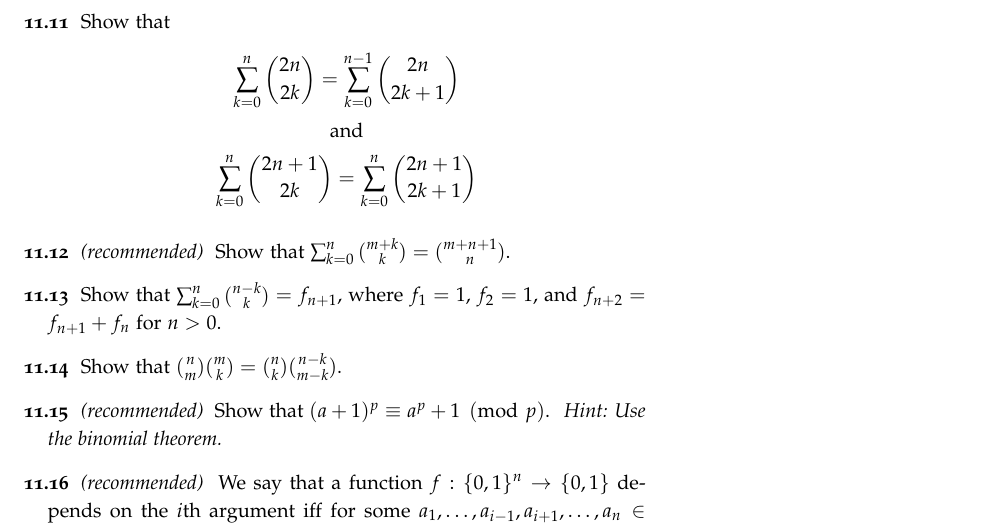
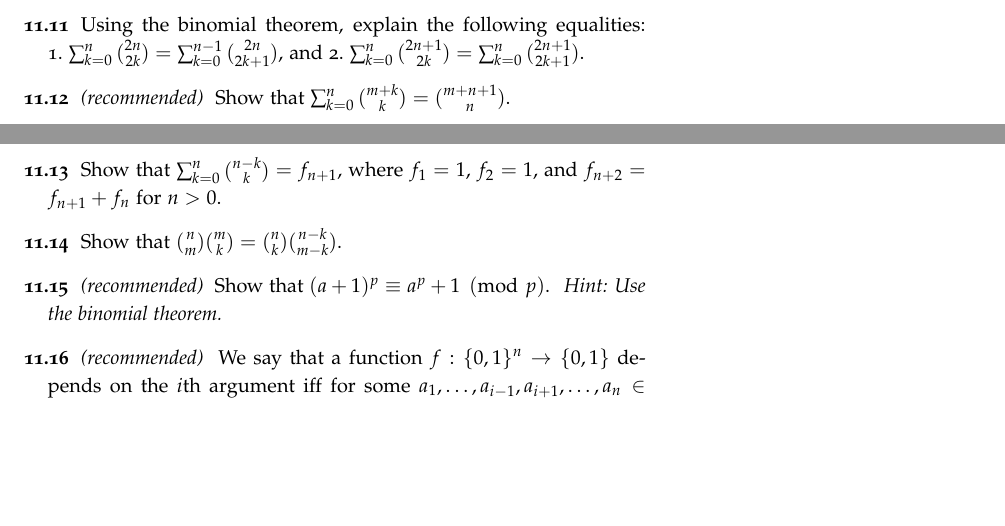
Before and after one commit to alexanderknop/I2DM, a LaTeX thesis (main.tex, which reads parts/part_2/chapter_11_binomial_coefficients.tex): part of page 87 of 120 before the commit and two parts of pages 86 and 87 of 120 after it, the two joined at a grey line, cut at the place of the change, the shorter picture padded with empty space. The pictures show the PDF file I2DM.pdf that the author committed with the source.

Commit message:
Replace a disaplayed formula

```diff
--- a/parts/part_2/chapter_11_binomial_coefficients.tex
+++ b/parts/part_2/chapter_11_binomial_coefficients.tex
@@ -379,4 +379,3 @@ However, the method can be used in a more sophisticated way.
       \item $\sum_{k = 0}^n k^2$, and
       \item $\sum_{k = 0}^n k^3$.
     \end{enumerate*}
-  \exercise Show that
@@ -386,7 +382,12 @@ However, the method can be used in a more sophisticated way.
-      \text{and} \\
-      \sum_{k = 0}^{n} \binom{2n + 1}{2k} =
-      \sum_{k = 0}^n \binom{2n + 1}{2k + 1}
-    \end{gather*}
+  \exercise Using the binomial theorem, explain the following equalities:
+    \begin{enumerate*}
+      \item $\sum_{k = 0}^{n} \binom{2n}{2k} =
+        \sum_{k = 0}^{n - 1} \binom{2n}{2k + 1}$,
+        and
+      \item $\sum_{k = 0}^{n} \binom{2n + 1}{2k} =
+        \sum_{k = 0}^n \binom{2n + 1}{2k + 1}$.
+    \end{enumerate*}
+
   \exercise[recommended] Show that $\sum_{k = 0}^n \binom{m + k}{k} =
     \binom{m + n + 1}{n}$.
   \exercise Show that $\sum_{k = 0}^n \binom{n - k}{k} = f_{n + 1}$,
```
Also changed, not shown: I2DM.pdf, parts/part_2/chapter_11_binomial_coefficients.tex (3 more changed lines).
